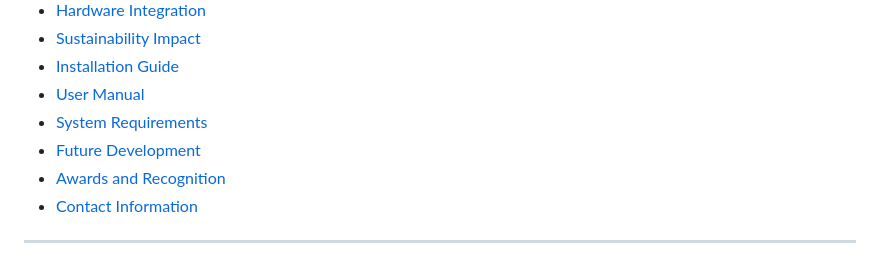
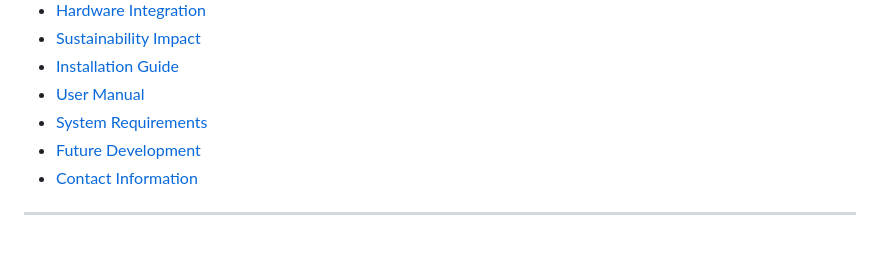
Before and after one commit to Hamdan-1/Digital-EcoHome-Flutter-App, a Markdown page: README.md, the part around the change. GitHub-like rendering.

```diff
--- a/README.md
+++ b/README.md
@@ -116,7 +116,6 @@ The project is organized into several directories and files, each serving a spec
 - [User Manual](#user-manual)
 - [System Requirements](#system-requirements)
 - [Future Development](#future-development)
-- [Awards and Recognition](#awards-and-recognition)
 - [Contact Information](#contact-information)
 
 ---
```
